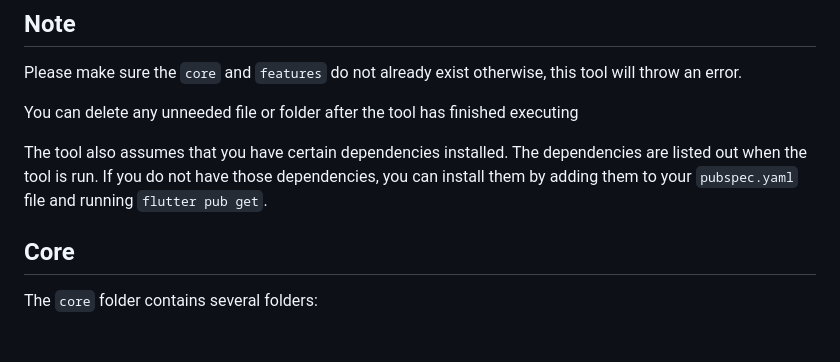
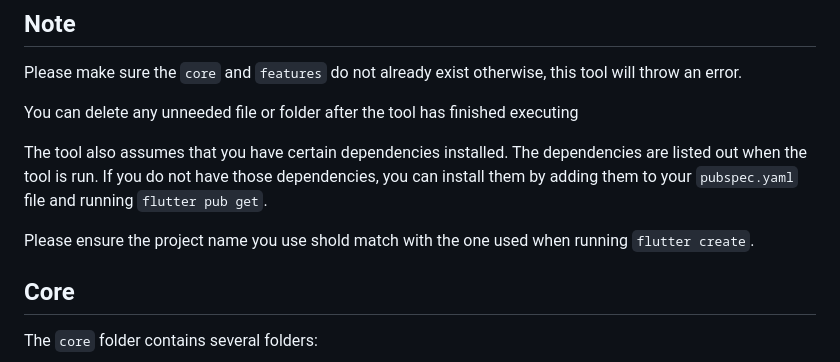
Before and after one commit to Tinalexman/Flutter-Clean-Code-Generator, a Markdown page: README.md, the part around the change. GitHub-like rendering; blank space fills up the shorter version.

```diff
--- a/README.md
+++ b/README.md
@@ -12,6 +12,8 @@ Please make sure the `core` and `features` do not already exist otherwise, this
 You can delete any unneeded file or folder after the tool has finished executing
 
 The tool also assumes that you have certain dependencies installed. The dependencies are listed out when the tool is run. If you do not have those dependencies, you can install them by adding them to your `pubspec.yaml` file and running `flutter pub get`.
+
+Please ensure the project name you use shold match with the one used when running `flutter create`.
 
 
 ## Core
```
